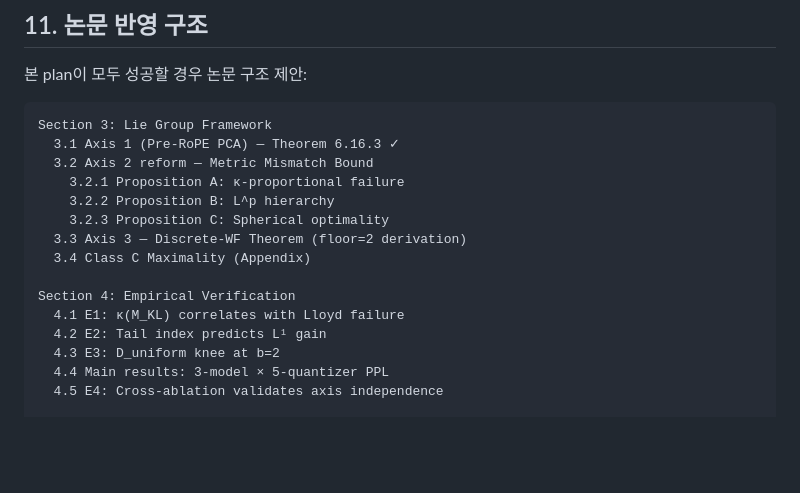
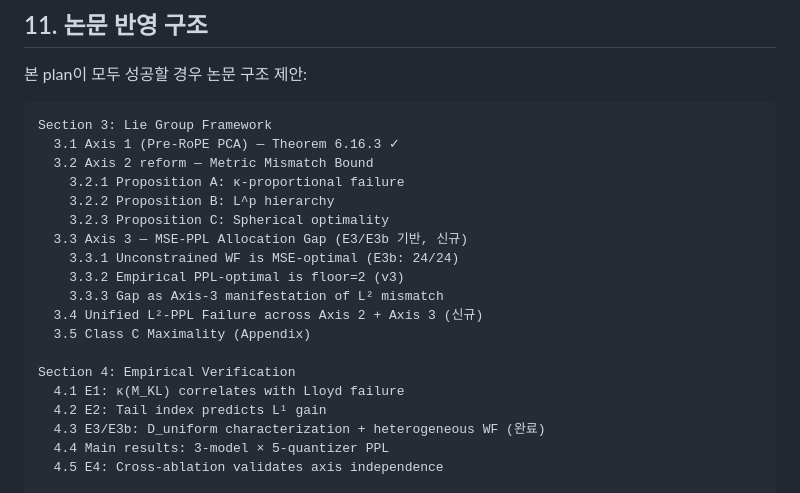
Before and after one commit to iamseungpil/boltzmann-attention, a Markdown page: reports/AXIS2_THEORETICAL_VERIFICATION_EXPERIMENT_PLAN.md, the part around the change. Rendered like a GitHub page; blank space fills up the shorter version.

Commit message:
auto: AXIS2_THEORETICAL_VERIFICATION_EXPERIMENT_PLAN.md modified

```diff
--- a/reports/AXIS2_THEORETICAL_VERIFICATION_EXPERIMENT_PLAN.md
+++ b/reports/AXIS2_THEORETICAL_VERIFICATION_EXPERIMENT_PLAN.md
@@ -803,13 +803,17 @@ Section 3: Lie Group Framework
     3.2.1 Proposition A: κ-proportional failure
     3.2.2 Proposition B: L^p hierarchy
     3.2.3 Proposition C: Spherical optimality
-  3.3 Axis 3 — Discrete-WF Theorem (floor=2 derivation)
-  3.4 Class C Maximality (Appendix)
+  3.3 Axis 3 — MSE-PPL Allocation Gap (E3/E3b 기반, 신규)
+    3.3.1 Unconstrained WF is MSE-optimal (E3b: 24/24)
+    3.3.2 Empirical PPL-optimal is floor=2 (v3)
+    3.3.3 Gap as Axis-3 manifestation of L² mismatch
+  3.4 Unified L²-PPL Failure across Axis 2 + Axis 3 (신규)
+  3.5 Class C Maximality (Appendix)
 
 Section 4: Empirical Verification
   4.1 E1: κ(M_KL) correlates with Lloyd failure
   4.2 E2: Tail index predicts L¹ gain
-  4.3 E3: D_uniform knee at b=2
+  4.3 E3/E3b: D_uniform characterization + heterogeneous WF (완료)
   4.4 Main results: 3-model × 5-quantizer PPL
   4.5 E4: Cross-ablation validates axis independence
 
```
